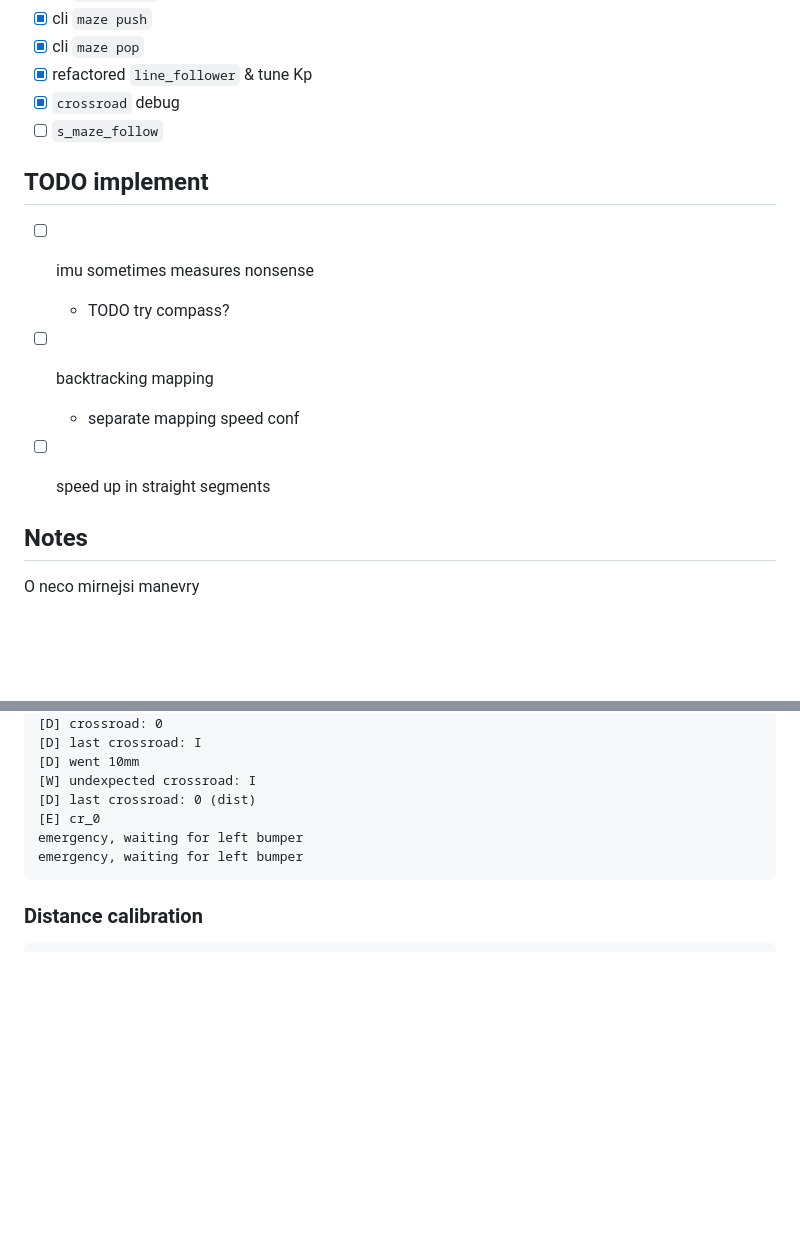
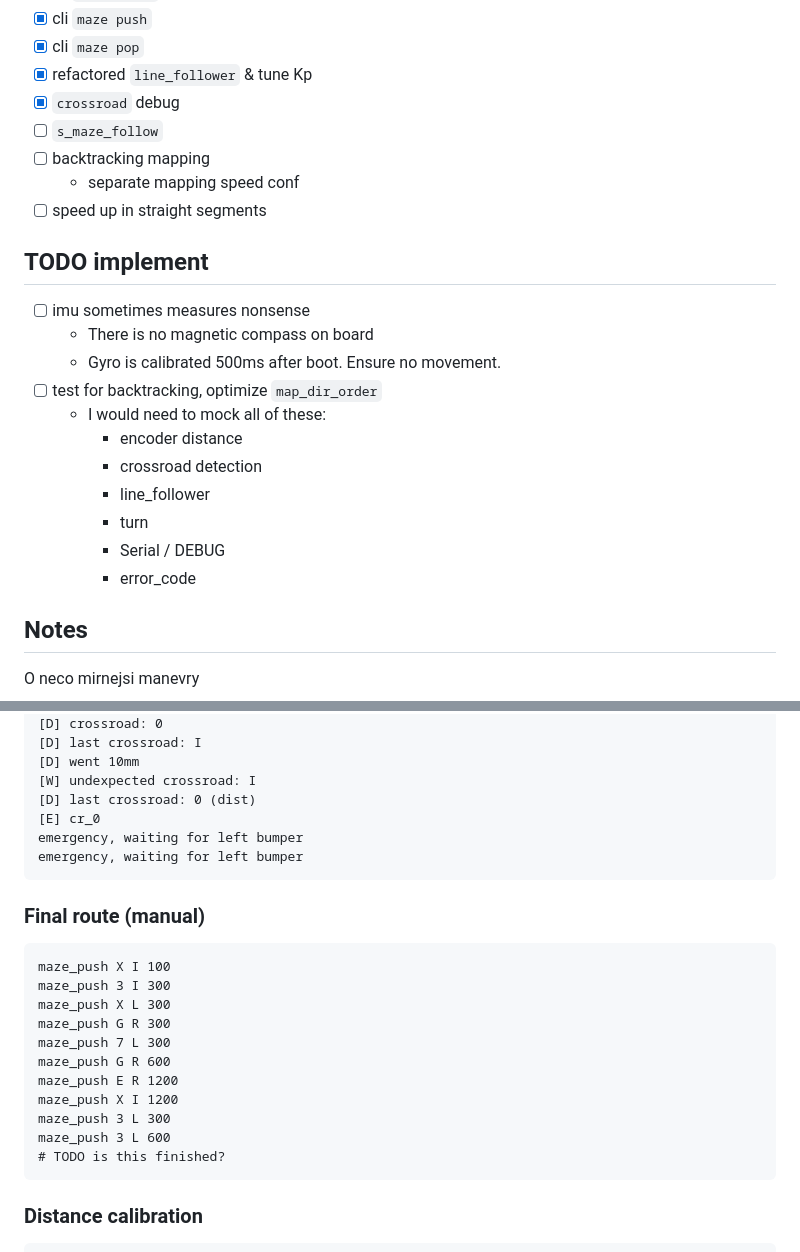
Before and after one commit to ondras12345/POSS-semestralka, a Markdown page: README.md, 2 parts joined by grey strips. Rendered like a GitHub page; blank space fills up the shorter version.

Commit message:
Update TODO notes in README

````diff
--- a/README.md
+++ b/README.md
@@ -13,14 +13,22 @@
 - [x] refactored `line_follower` & tune Kp
 - [x] `crossroad` debug
 - [ ] `s_maze_follow`
-
-## TODO implement
-- [ ] imu sometimes measures nonsense
-  - TODO try compass?
 - [ ] backtracking mapping
   - separate mapping speed conf
 - [ ] speed up in straight segments
 
+## TODO implement
+- [ ] imu sometimes measures nonsense
+  - There is no magnetic compass on board
+  - Gyro is calibrated 500ms after boot. Ensure no movement.
+- [ ] test for backtracking, optimize `map_dir_order`
+  - I would need to mock all of these:
+    - encoder distance
+    - crossroad detection
+    - line_follower
+    - turn
+    - Serial / DEBUG
+    - error_code
 
 
 ## Notes
@@ -198,6 +206,22 @@ emergency, waiting for left bumper
 ```
 
 
+### Final route (manual)
+```
+maze_push X I 100
+maze_push 3 I 300
+maze_push X L 300
+maze_push G R 300
+maze_push 7 L 300
+maze_push G R 600
+maze_push E R 1200
+maze_push X I 1200
+maze_push 3 L 300
+maze_push 3 L 600
+# TODO is this finished?
+```
+
+
 ### Distance calibration
 ```
 247cm
````
